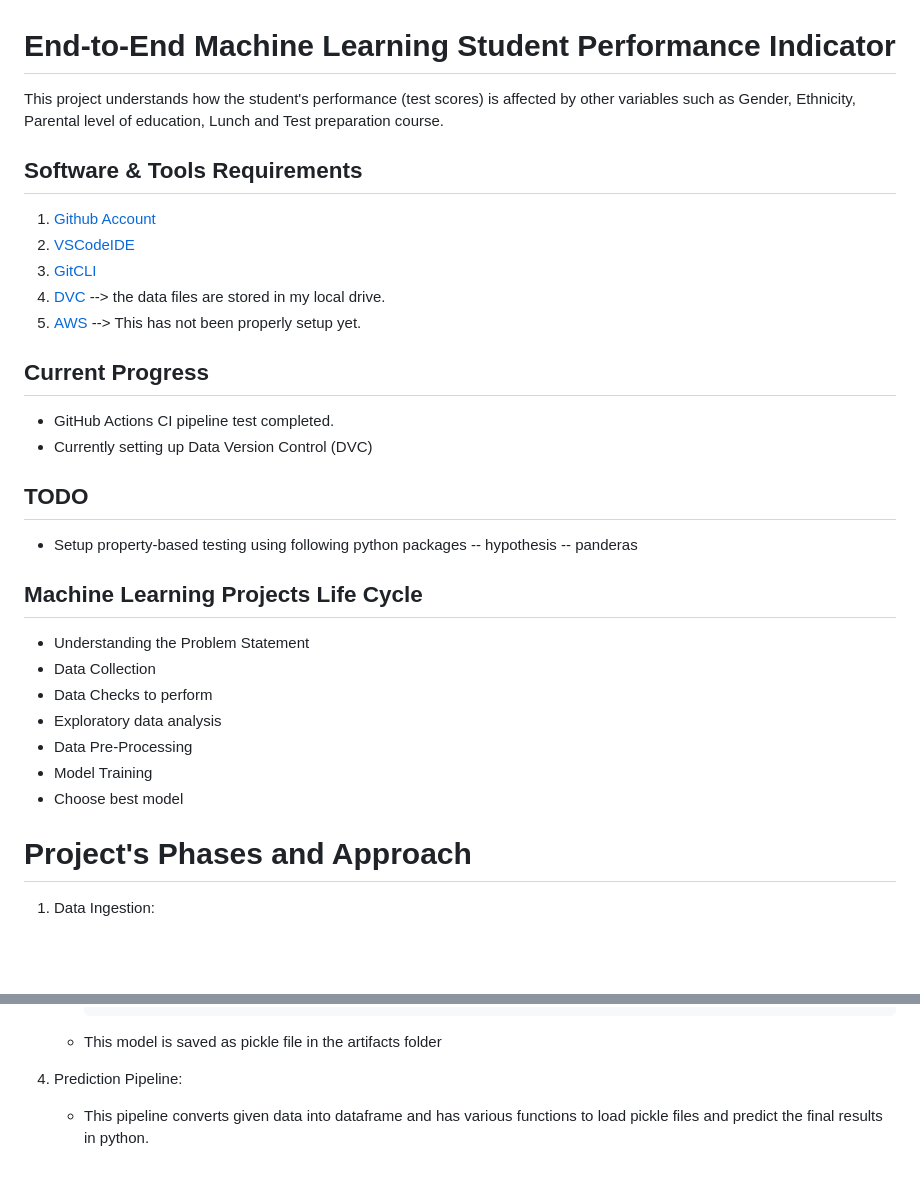
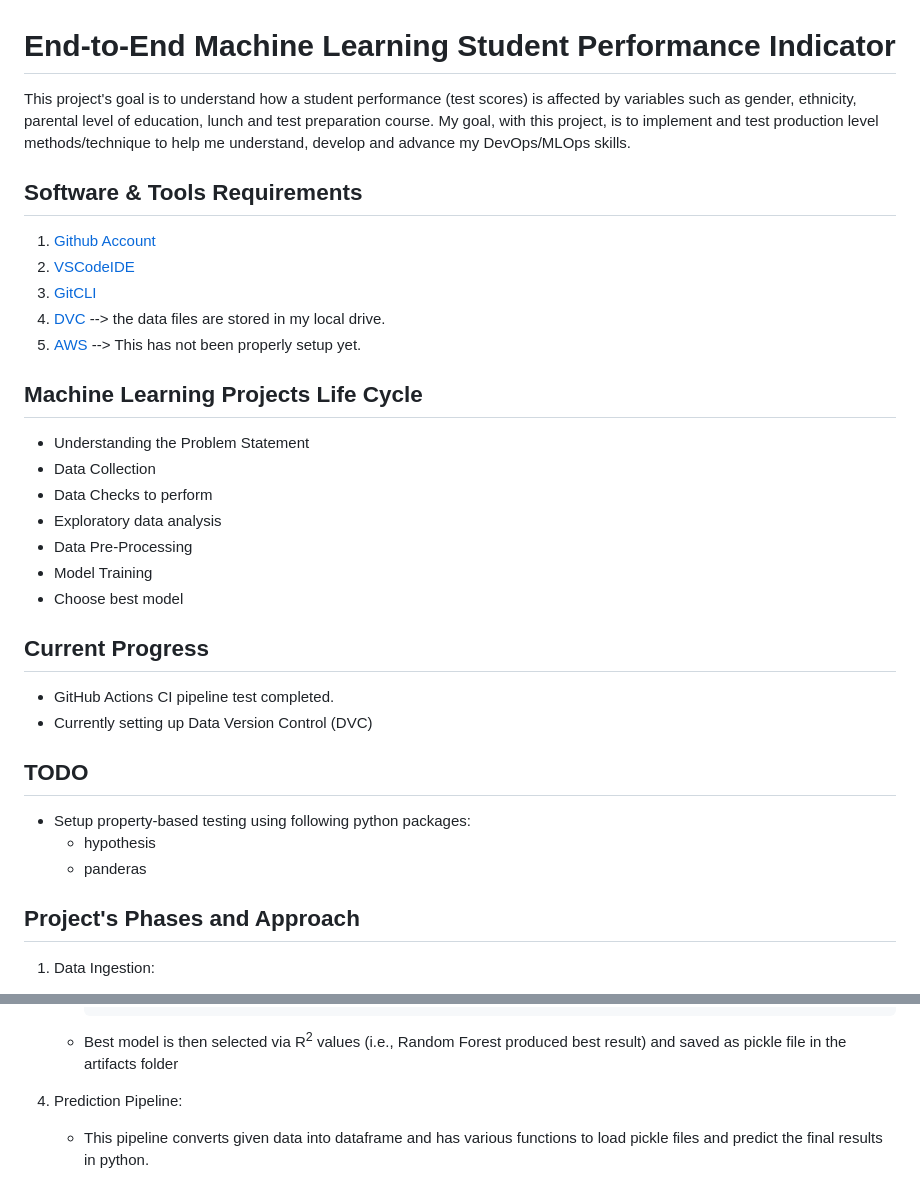
Before and after one commit to zulfikharali650/mlproject, a Markdown page: README.md, 2 parts joined by grey strips. Rendered like a GitHub page; blank space fills up the shorter version.

````diff
--- a/README.md
+++ b/README.md
@@ -1,6 +1,6 @@
 # End-to-End Machine Learning Student Performance Indicator
 
-This project understands how the student's performance (test scores) is affected by other variables such as Gender, Ethnicity, Parental level of education, Lunch and Test preparation course.
+This project's goal is to understand how a student performance (test scores) is affected by variables such as gender, ethnicity, parental level of education, lunch and test preparation course. My goal, with this project, is to implement and test production level methods/technique to help me understand, develop and advance my DevOps/MLOps skills.
 
 ## Software & Tools Requirements
 
@@ -9,19 +9,6 @@ This project understands how the student's performance (test scores) is affected
 3. [GitCLI](https://git-scm.com/book/en/v2/Getting-Started-The-Command-Line)
 4. [DVC](https://dvc.org/)  --> the data files are stored in my local drive.
 5. [AWS](https://aws.amazon.com/)  --> This has not been properly setup yet.
-
-## Current Progress
-
-- GitHub Actions CI pipeline test completed.
-- Currently setting up Data Version Control (DVC)
-
-## TODO
-
-- Setup property-based testing using following python packages
--- hypothesis
--- panderas
-
-
 
 ## Machine Learning Projects Life Cycle
 
@@ -33,7 +20,29 @@ This project understands how the student's performance (test scores) is affected
 - Model Training
 - Choose best model
 
-# Project's Phases and Approach
+
+## Current Progress
+
+- GitHub Actions CI pipeline test completed.
+- Currently setting up Data Version Control (DVC)
+
+## TODO
+
+- Setup property-based testing using following python packages:
+  * hypothesis
+  * panderas
+
+## Project's Phases and Approach
+<style>
+    pre {
+    max-height: 300px;
+    overflow-y: auto;
+    }
+
+    pre[class] {
+    max-height: 100px;
+    }
+</style>
 
 1. Data Ingestion:
     * The data is first read from csv
@@ -97,7 +106,7 @@ This project understands how the student's performance (test scores) is affected
             }
         }
         ```
-    * This model is saved as pickle file in the artifacts folder
+    * Best model is then selected via R<sup>2</sup> values (i.e., Random Forest produced best result) and saved as pickle file in the artifacts folder
 
 4. Prediction Pipeline:
     * This pipeline converts given data into dataframe and has various functions to load pickle files and predict the final results in python.
````
Also changed, not shown: other parts of README.md (+1 -1 lines).
